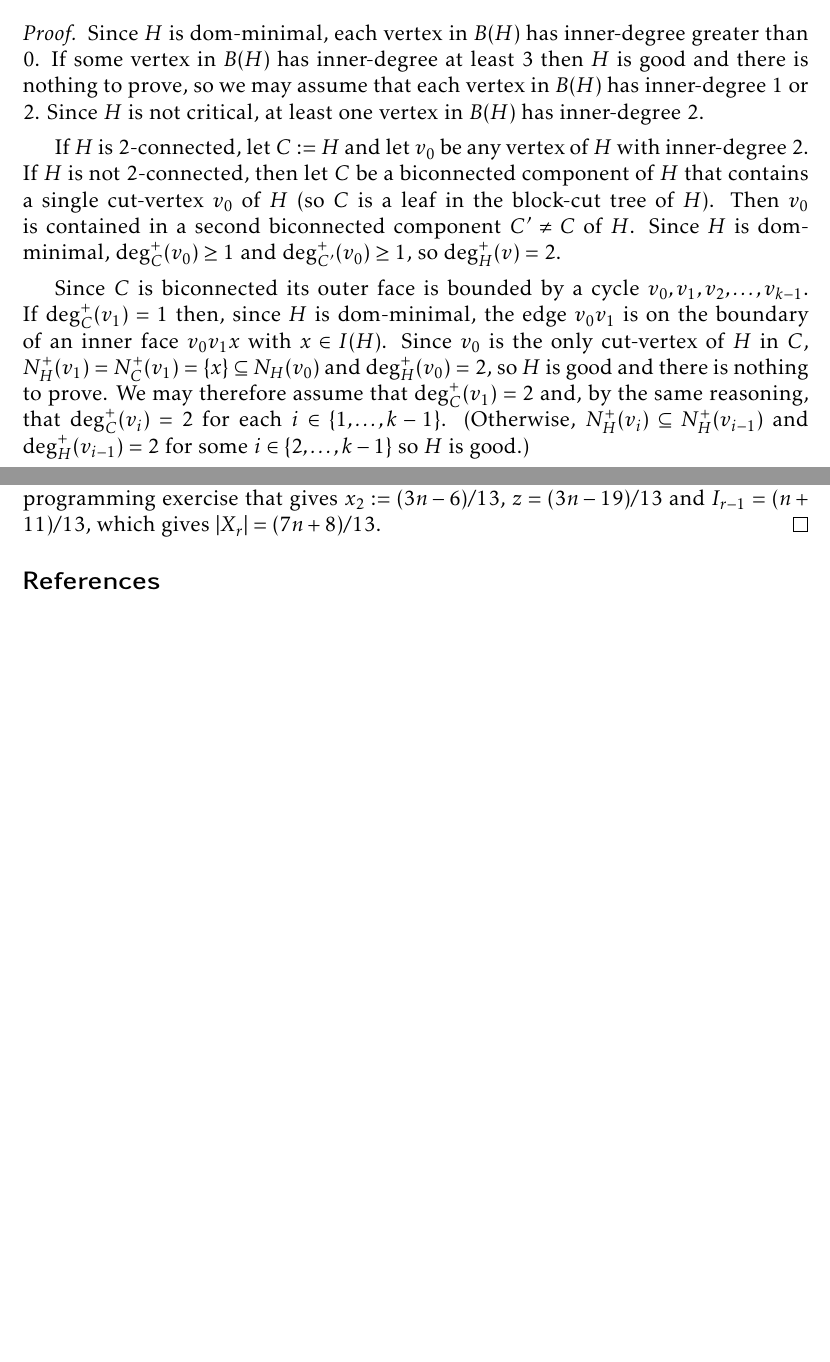
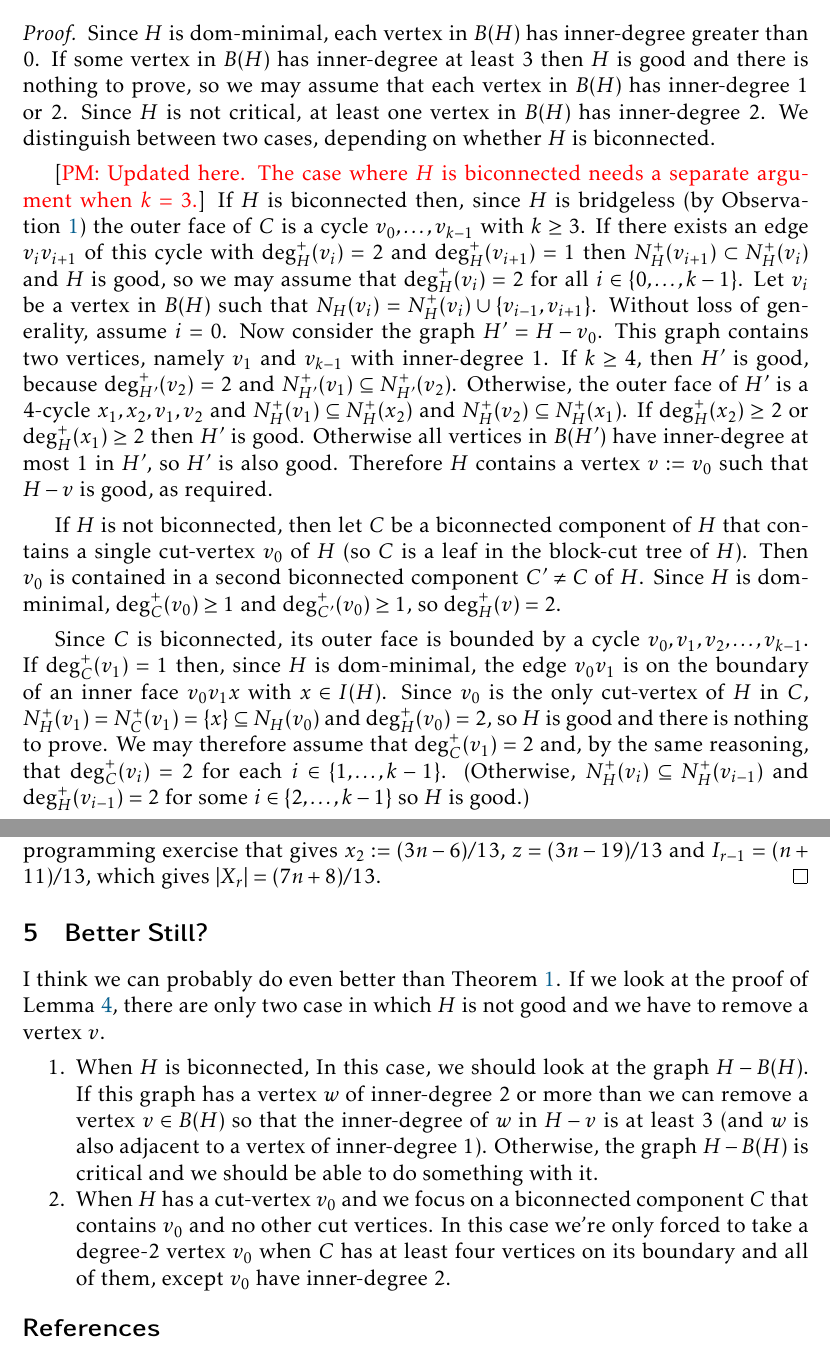
Before and after one commit to patmorin/cds2, a LaTeX document (main.tex): two parts of pages 7 and 9 of 9 before the commit and two parts of pages 7 and 9 of 10 after it, joined at a grey line, cut so that both start at the same text, the shorter picture padded with empty space. Compiled offline with pdfLaTeX.

Commit message:
Little fix-ups and more ideas....

```diff
--- a/main.tex
+++ b/main.tex
@@ -249,12 +249,17 @@ We say that a generalized near-triangulation $H$ is \defin{good} if
 \end{lem}
 
 \begin{proof}
-  Since $H$ is dom-minimal, each vertex in $B(H)$ has inner-degree greater than $0$.  If some vertex in $B(H)$ has inner-degree at least $3$ then $H$ is good and there is nothing to prove, so we may assume that each vertex in $B(H)$ has inner-degree $1$ or $2$.  Since $H$ is not critical, at least one vertex in $B(H)$ has inner-degree $2$.
+  Since $H$ is dom-minimal, each vertex in $B(H)$ has inner-degree greater than $0$.  If some vertex in $B(H)$ has inner-degree at least $3$ then $H$ is good and there is nothing to prove, so we may assume that each vertex in $B(H)$ has inner-degree $1$ or $2$.  Since $H$ is not critical, at least one vertex in $B(H)$ has inner-degree $2$.  We distinguish between two cases, depending on whether $H$ is biconnected.
 
-  If $H$ is $2$-connected, let $C:=H$ and let $v_0$ be any vertex of $H$ with inner-degree $2$.
-  If $H$ is not $2$-connected, then let $C$ be a biconnected component of $H$ that contains a single cut-vertex $v_0$ of $H$ (so $C$ is a leaf in the block-cut tree of $H$). Then $v_0$ is contained in a second biconnected component $C'\neq C$ of $H$. Since $H$ is dom-minimal, $\deg^+_{C}(v_0)\ge 1$ and $\deg^+_{C'}(v_0)\ge 1$, so $\deg^+_H(v)= 2$.
+  \pat{Updated here. The case where $H$ is biconnected needs a separate argument when $k=3$.}
+  If $H$ is biconnected then, since $H$ is bridgeless (by \cref{bridgeless}) the outer face of $C$ is a cycle $v_0,\ldots,v_{k-1}$ with $k\ge 3$. If there exists an edge $v_iv_{i+1}$ of this cycle with $\deg^+_H(v_i)=2$ and $\deg^+_H(v_{i+1})=1$ then $N_H^+(v_{i+1})\subset N_H^+(v_i)$ and $H$ is good, so we may assume that $\deg^+_H(v_i)=2$ for all $i\in\{0,\ldots,k-1\}$.
+  Let $v_i$ be a vertex in $B(H)$ such that $N_H(v_i)=N_H^+(v_i)\cup\{v_{i-1},v_{i+1}\}$.  Without loss of generality, assume $i=0$. Now consider the graph $H'=H-v_0$.  This graph contains two vertices, namely $v_{1}$ and $v_{k-1}$ with inner-degree $1$.  If $k\ge 4$, then $H'$ is good, because $\deg_{H'}^+(v_2)=2$ and $N^+_{H'}(v_1)\subseteq N^+_{H'}(v_2)$.  Otherwise, the outer face of $H'$ is a $4$-cycle $x_1,x_2,v_1,v_2$ and $N_H^+(v_1)\subseteq N_H^+(x_2)$ and $N_H^+(v_2)\subseteq N_H^+(x_1)$.  If $\deg^+_H(x_2)\ge 2$ or $\deg^+_H(x_1)\ge 2$ then $H'$ is good.  Otherwise all vertices in $B(H')$ have inner-degree at most $1$ in $H'$, so $H'$ is also good. Therefore $H$ contains a vertex $v:=v_0$ such that $H-v$ is good, as required.
 
-  Since $C$ is biconnected its outer face is bounded by a cycle $v_0,v_1,v_2,\ldots,v_{k-1}$.  If $\deg^+_C(v_1)=1$ then, since $H$ is dom-minimal, the edge $v_0v_1$ is on the boundary of an inner face $v_0v_1x$ with $x\in I(H)$.  Since $v_0$ is the only cut-vertex of $H$ in $C$, $N^+_H(v_1)=N^+_C(v_1)=\{x\}\subseteq N_H(v_0)$ and $\deg^+_H(v_0)=2$, so $H$ is good and there is nothing to prove.  We may therefore  assume that $\deg^+_C(v_1)=2$ and,  by the same reasoning, that $\deg^+_C(v_i)=2$ for each $i\in\{1,\ldots,k-1\}$.  (Otherwise, $N^+_H(v_i)\subseteq N^+_H(v_{i-1})$ and $\deg^+_H(v_{i-1})=2$ for some $i\in\{2,\ldots,k-1\}$ so $H$ is good.)
+
+
+  If $H$ is not biconnected, then let $C$ be a biconnected component of $H$ that contains a single cut-vertex $v_0$ of $H$ (so $C$ is a leaf in the block-cut tree of $H$). Then $v_0$ is contained in a second biconnected component $C'\neq C$ of $H$. Since $H$ is dom-minimal, $\deg^+_{C}(v_0)\ge 1$ and $\deg^+_{C'}(v_0)\ge 1$, so $\deg^+_H(v)= 2$.
+
+  Since $C$ is biconnected, its outer face is bounded by a cycle $v_0,v_1,v_2,\ldots,v_{k-1}$.  If $\deg^+_C(v_1)=1$ then, since $H$ is dom-minimal, the edge $v_0v_1$ is on the boundary of an inner face $v_0v_1x$ with $x\in I(H)$.  Since $v_0$ is the only cut-vertex of $H$ in $C$, $N^+_H(v_1)=N^+_C(v_1)=\{x\}\subseteq N_H(v_0)$ and $\deg^+_H(v_0)=2$, so $H$ is good and there is nothing to prove.  We may therefore  assume that $\deg^+_C(v_1)=2$ and,  by the same reasoning, that $\deg^+_C(v_i)=2$ for each $i\in\{1,\ldots,k-1\}$.  (Otherwise, $N^+_H(v_i)\subseteq N^+_H(v_{i-1})$ and $\deg^+_H(v_{i-1})=2$ for some $i\in\{2,\ldots,k-1\}$ so $H$ is good.)
 
   To summarize, so far we know that some vertex $x\in I(H)$ is in $N^+_H(v_0)$, $N^+_H(v_1)$, and $N^+_H(v_{k-1})$.  If $k=3$ then, since $H$ is dom-minimal, $H$ contains a face $v_1v_{k-1}y$ with $y\in I(H)$.  Since $\deg^+_H(v_1)=\deg^+_H(v_{k-1})=2$, $y\neq x$ and $N^+_H(v_1)=N^+_H(v_2)=\{x,y\}$. Again, this implies that $H$ is good.  We now assume that $k\ge 4$.
 
@@ -304,6 +309,14 @@ This gives variant of the $\textsc{SimpleGreedy}(G)$ that we call $\textsc{Bette
   Therefore, \cref{a1,a2,a3} are three inequalities in three non-negative variables $x_2$, $z$, and $|I_{r-1}|$.  Maximizing \cref{objective2} subject to these constraints is an easy linear programming exercise that gives $x_2:=(3n-6)/13$, $z=(3n-19)/13$ and $I_{r-1}=(n+11)/13$, which gives $|X_r|= (7n+8)/13$.
 \end{proof}
 
+\section{Better Still?}
+
+I think we can probably do even better than \cref{main_result2}. If we look at the proof of \cref{not_good}, there are only two case in which $H$ is not good and we have to remove a vertex $v$.
+\begin{compactenum}
+  \item When $H$ is biconnected,  In this case, we should look at the graph $H-B(H)$.  If this graph has a vertex $w$ of inner-degree $2$ or more than we can remove a vertex $v\in B(H)$ so that the inner-degree of $w$ in $H-v$ is at least $3$ (and $w$ is also adjacent to a vertex of inner-degree $1$). Otherwise, the graph $H-B(H)$ is critical and we should be able to do something with it.
+
+  \item When $H$ has a cut-vertex $v_0$ and we focus on a biconnected component $C$ that contains $v_0$ and no other cut vertices.  In this case we're only forced to take a degree-$2$ vertex $v_0$ when $C$ has at least four vertices on its boundary and all of them, except $v_0$ have inner-degree $2$.
+\end{compactenum}
 \bibliographystyle{plainurl}
 \bibliography{main}
 
```
Also changed, not shown: main.tex (4 more changed lines).
